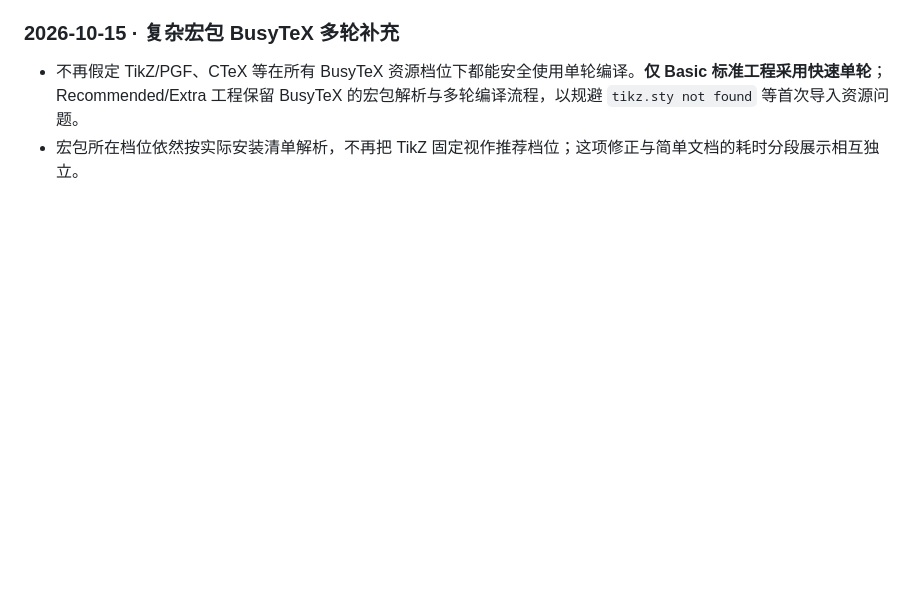
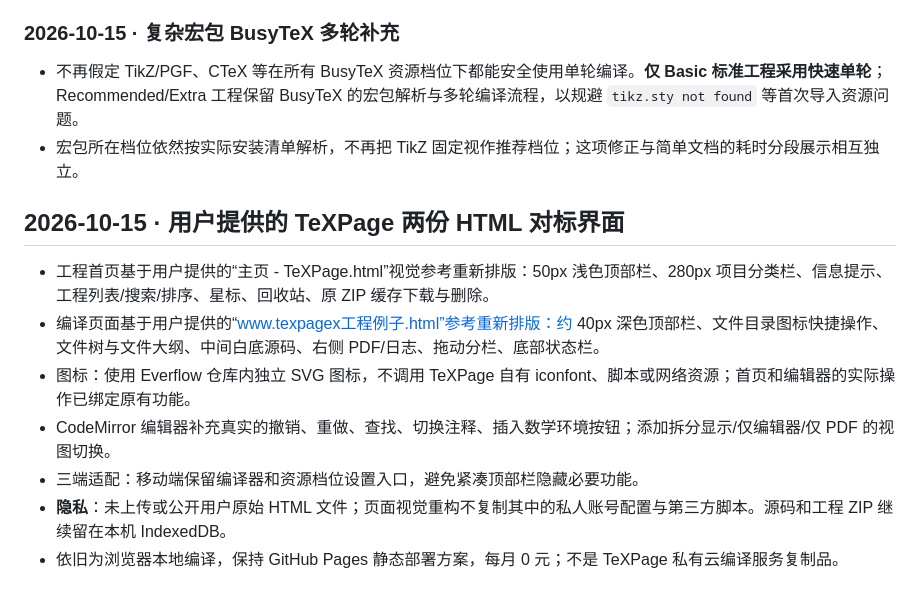
Before and after one commit to EverflowCN/zuotiben, a Markdown page: latex/README.md, the part around the change. Drawn GitHub-style; blank space fills up the shorter version.

Commit message:
[texpage-verify] Deploy supplied-HTML-inspired dashboard and dark editor layout with native SVG icons

```diff
--- a/latex/README.md
+++ b/latex/README.md
@@ -114,3 +114,13 @@ Aldine 浏览器工作区导入 ZIP 时优先将 `Everflow-Exam.tex` 识别为
 
 - 不再假定 TikZ/PGF、CTeX 等在所有 BusyTeX 资源档位下都能安全使用单轮编译。**仅 Basic 标准工程采用快速单轮**；Recommended/Extra 工程保留 BusyTeX 的宏包解析与多轮编译流程，以规避 `tikz.sty not found` 等首次导入资源问题。
 - 宏包所在档位依然按实际安装清单解析，不再把 TikZ 固定视作推荐档位；这项修正与简单文档的耗时分段展示相互独立。
+
+## 2026-10-15 · 用户提供的 TeXPage 两份 HTML 对标界面
+
+- 工程首页基于用户提供的“主页 - TeXPage.html”视觉参考重新排版：50px 浅色顶部栏、280px 项目分类栏、信息提示、工程列表/搜索/排序、星标、回收站、原 ZIP 缓存下载与删除。
+- 编译页面基于用户提供的“www.texpagex工程例子.html”参考重新排版：约 40px 深色顶部栏、文件目录图标快捷操作、文件树与文件大纲、中间白底源码、右侧 PDF/日志、拖动分栏、底部状态栏。
+- 图标：使用 Everflow 仓库内独立 SVG 图标，不调用 TeXPage 自有 iconfont、脚本或网络资源；首页和编辑器的实际操作已绑定原有功能。
+- CodeMirror 编辑器补充真实的撤销、重做、查找、切换注释、插入数学环境按钮；添加拆分显示/仅编辑器/仅 PDF 的视图切换。
+- 三端适配：移动端保留编译器和资源档位设置入口，避免紧凑顶部栏隐藏必要功能。
+- **隐私**：未上传或公开用户原始 HTML 文件；页面视觉重构不复制其中的私人账号配置与第三方脚本。源码和工程 ZIP 继续留在本机 IndexedDB。
+- 依旧为浏览器本地编译，保持 GitHub Pages 静态部署方案，每月 0 元；不是 TeXPage 私有云编译服务复制品。
```
